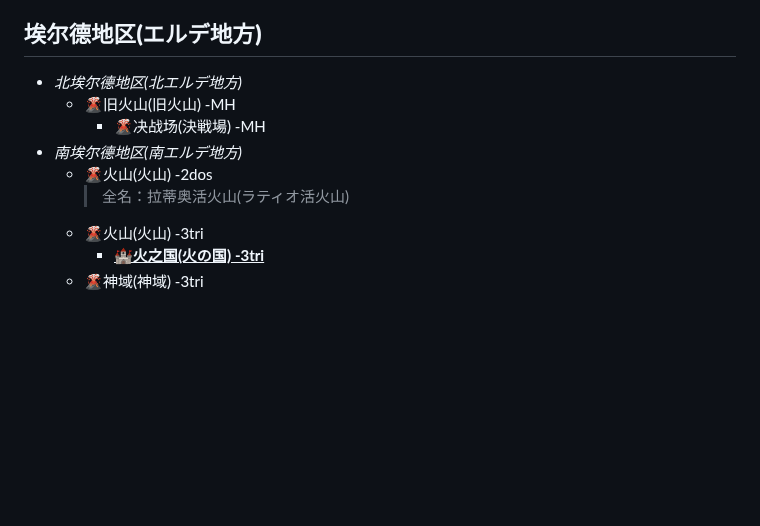
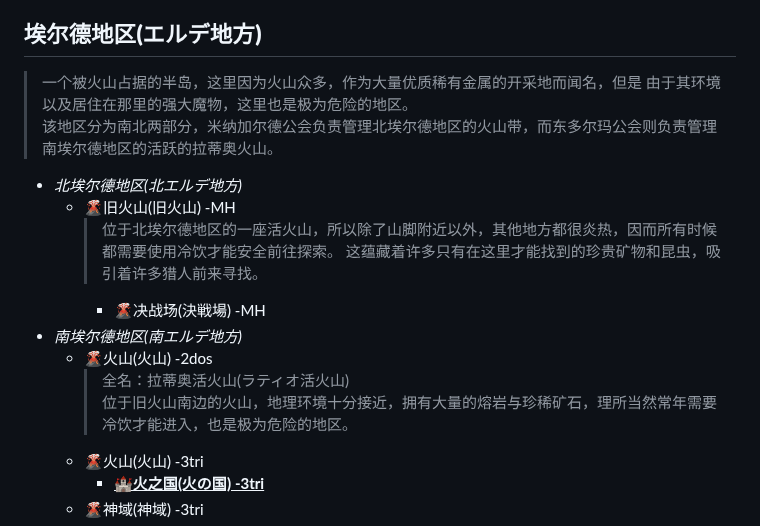
Before and after one commit to lvyin555/lvyin555, a Markdown page: monster hunter/Locations.md, the part around the change. Rendered like a GitHub page; blank space fills up the shorter version.

```diff
--- a/monster hunter/Locations.md
+++ b/monster hunter/Locations.md
@@ -152,12 +152,18 @@
   - <ins>⚓坦吉亚港公会(タンジアの港) -3G<ins>
     - 🌊厄海(厄海) -3G
 ## **埃尔德地区(エルデ地方)**
+  > 一个被火山占据的半岛，这里因为火山众多，作为大量优质稀有金属的开采地而闻名，但是
+由于其环境以及居住在那里的强大魔物，这里也是极为危险的地区。
+> 该地区分为南北两部分，米纳加尔德公会负责管理北埃尔德地区的火山带，而东多尔玛公会则负责管理南埃尔德地区的活跃的拉蒂奥火山。
   - *北埃尔德地区(北エルデ地方)*
     - 🌋旧火山(旧火山) -MH
+      > 位于北埃尔德地区的一座活火山，所以除了山脚附近以外，其他地方都很炎热，因而所有时候都需要使用冷饮才能安全前往探索。
+      > 这蕴藏着许多只有在这里才能找到的珍贵矿物和昆虫，吸引着许多猎人前来寻找。
       - 🌋决战场(決戦場) -MH
   - *南埃尔德地区(南エルデ地方)*
     - 🌋火山(火山) -2dos
       > 全名：拉蒂奥活火山(ラティオ活火山)
+      > 位于旧火山南边的火山，地理环境十分接近，拥有大量的熔岩与珍稀矿石，理所当然常年需要冷饮才能进入，也是极为危险的地区。
     - 🌋火山(火山) -3tri
       - **<ins>🏰火之国(火の国) -3tri</ins>**
     - 🌋神域(神域) -3tri
```
